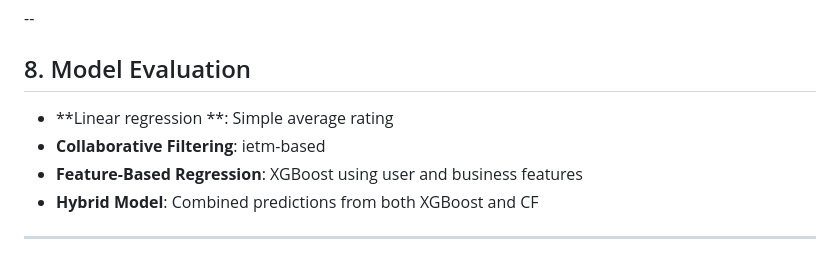
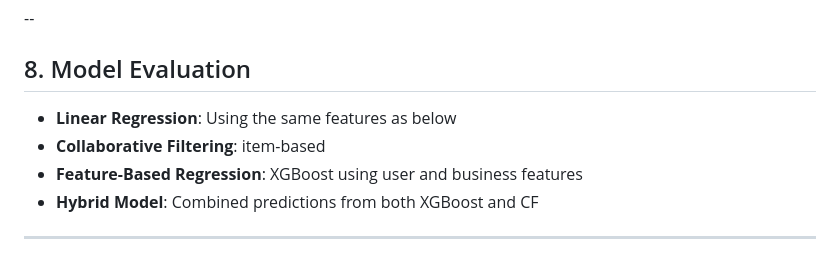
Before and after one commit to YuqisMatrix/Yelp-recommendation-model, a Markdown page: report.md, the part around the change. Drawn GitHub-style.

Commit message:
update report.md linear regression

```diff
--- a/report.md
+++ b/report.md
@@ -275,8 +275,8 @@ Item similarities are computed offline. Online latency is dominated by candidate
 --
 
 ## 8. Model Evaluation
-- **Linear regression **: Simple average rating
-- **Collaborative Filtering**: ietm-based
+- **Linear Regression**: Using the same features as below
+- **Collaborative Filtering**: item-based
 - **Feature-Based Regression**: XGBoost using user and business features
 - **Hybrid Model**: Combined predictions from both XGBoost and CF
 
```
